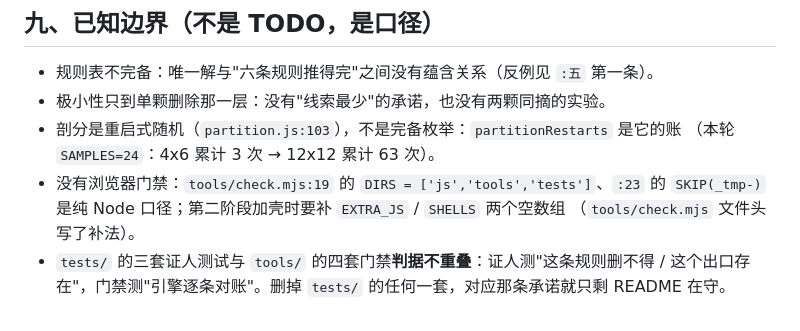
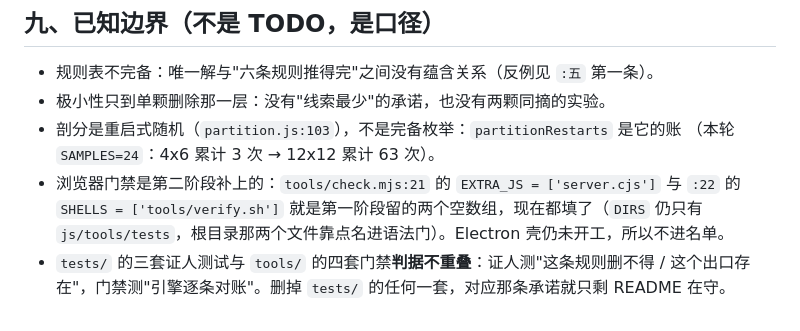
Before and after one commit to z-biz-game/z-biz-game-triplets-cos, a Markdown page: DESIGN.md, the part around the change. GitHub-like rendering.

```diff
--- a/DESIGN.md
+++ b/DESIGN.md
@@ -181,8 +181,8 @@
 - 极小性只到单颗删除那一层：没有"线索最少"的承诺，也没有两颗同摘的实验。
 - 剖分是重启式随机（`partition.js:103`），不是完备枚举：`partitionRestarts` 是它的账
   （本轮 `SAMPLES=24`：4x6 累计 3 次 → 12x12 累计 63 次）。
-- 没有浏览器门禁：`tools/check.mjs:19` 的 `DIRS = ['js','tools','tests']`、`:23` 的
-  `SKIP(_tmp-)` 是纯 Node 口径；第二阶段加壳时要补 `EXTRA_JS` / `SHELLS` 两个空数组
-  （`tools/check.mjs` 文件头写了补法）。
+- 浏览器门禁是第二阶段补上的：`tools/check.mjs:21` 的 `EXTRA_JS = ['server.cjs']` 与 `:22` 的
+  `SHELLS = ['tools/verify.sh']` 就是第一阶段留的两个空数组，现在都填了（`DIRS` 仍只有
+  `js/tools/tests`，根目录那两个文件靠点名进语法门）。Electron 壳仍未开工，所以不进名单。
 - `tests/` 的三套证人测试与 `tools/` 的四套门禁**判据不重叠**：证人测"这条规则删不得 /
   这个出口存在"，门禁测"引擎逐条对账"。删掉 `tests/` 的任何一套，对应那条承诺就只剩 README 在守。
```
Also changed, not shown: README.md (+8 -2 lines).
